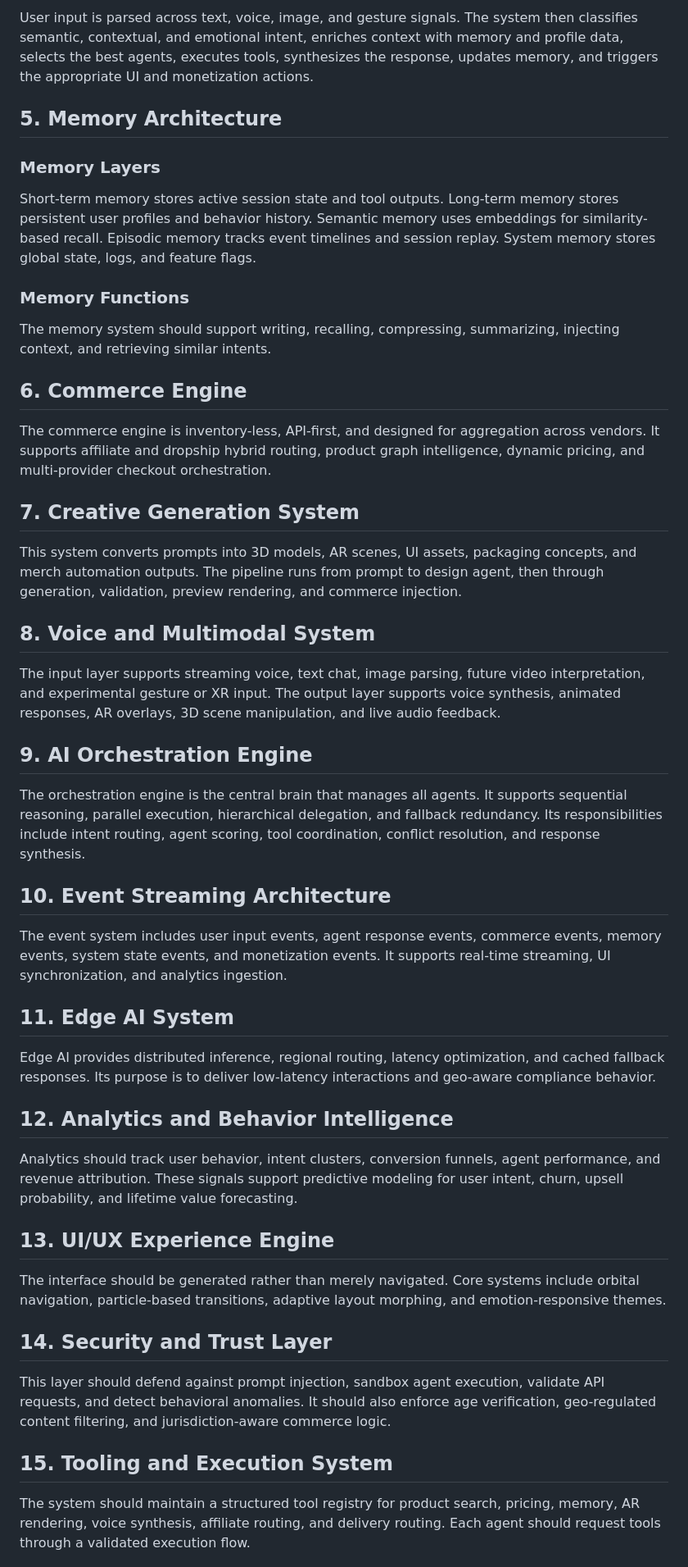
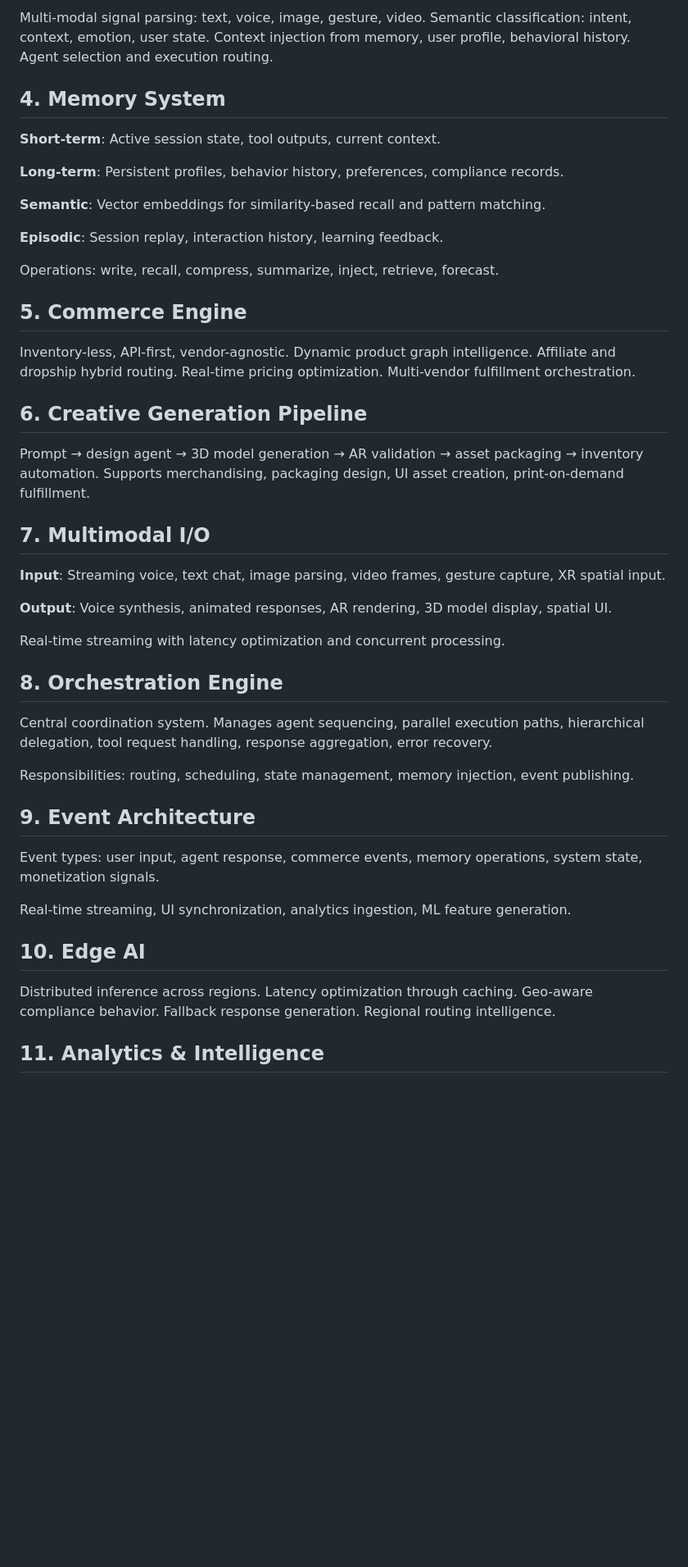
Before and after one commit to ganjagoddessai-code/ganjagoddessai, a Markdown page: blueprint.md, the part around one of its changes. Shown at 82% size. Drawn GitHub-style; blank space fills up the shorter version.

Commit message:
Revolutionary blueprint overhaul - stripped, crystallized, amplified

```diff
--- a/blueprint.md
+++ b/blueprint.md
@@ -49,51 +38,49 @@ Produces educational responses, structured reasoning, legal filtering, research
 
-User input is parsed across text, voice, image, and gesture signals. The system then classifies semantic, contextual, and emotional intent, enriches context with memory and profile data, selects the best agents, executes tools, synthesizes the response, updates memory, and triggers the appropriate UI and monetization actions.
+Multi-modal signal parsing: text, voice, image, gesture, video. Semantic classification: intent, context, emotion, user state. Context injection from memory, user profile, behavioral history. Agent selection and execution routing.
 
-## 5. Memory Architecture
+## 4. Memory System
 
-### Memory Layers
-Short-term memory stores active session state and tool outputs. Long-term memory stores persistent user profiles and behavior history. Semantic memory uses embeddings for similarity-based recall. Episodic memory tracks event timelines and session replay. System memory stores global state, logs, and feature flags.
+**Short-term**: Active session state, tool outputs, current context.
 
-### Memory Functions
-The memory system should support writing, recalling, compressing, summarizing, injecting context, and retrieving similar intents.
+**Long-term**: Persistent profiles, behavior history, preferences, compliance records.
 
-## 6. Commerce Engine
+**Semantic**: Vector embeddings for similarity-based recall and pattern matching.
 
-The commerce engine is inventory-less, API-first, and designed for aggregation across vendors. It supports affiliate and dropship hybrid routing, product graph intelligence, dynamic pricing, and multi-provider checkout orchestration.
+**Episodic**: Session replay, interaction history, learning feedback.
 
-## 7. Creative Generation System
+Operations: write, recall, compress, summarize, inject, retrieve, forecast.
 
-This system converts prompts into 3D models, AR scenes, UI assets, packaging concepts, and merch automation outputs. The pipeline runs from prompt to design agent, then through generation, validation, preview rendering, and commerce injection.
+## 5. Commerce Engine
 
-## 8. Voice and Multimodal System
+Inventory-less, API-first, vendor-agnostic. Dynamic product graph intelligence. Affiliate and dropship hybrid routing. Real-time pricing optimization. Multi-vendor fulfillment orchestration.
 
-The input layer supports streaming voice, text chat, image parsing, future video interpretation, and experimental gesture or XR input. The output layer supports voice synthesis, animated responses, AR overlays, 3D scene manipulation, and live audio feedback.
+## 6. Creative Generation Pipeline
 
-## 9. AI Orchestration Engine
+Prompt → design agent → 3D model generation → AR validation → asset packaging → inventory automation. Supports merchandising, packaging design, UI asset creation, print-on-demand fulfillment.
 
-The orchestration engine is the central brain that manages all agents. It supports sequential reasoning, parallel execution, hierarchical delegation, and fallback redundancy. Its responsibilities include intent routing, agent scoring, tool coordination, conflict resolution, and response synthesis.
+## 7. Multimodal I/O
 
-## 10. Event Streaming Architecture
+**Input**: Streaming voice, text chat, image parsing, video frames, gesture capture, XR spatial input.
 
-The event system includes user input events, agent response events, commerce events, memory events, system state events, and monetization events. It supports real-time streaming, UI synchronization, and analytics ingestion.
+**Output**: Voice synthesis, animated responses, AR rendering, 3D model display, spatial UI.
 
-## 11. Edge AI System
+Real-time streaming with latency optimization and concurrent processing.
 
-Edge AI provides distributed inference, regional routing, latency optimization, and cached fallback responses. Its purpose is to deliver low-latency interactions and geo-aware compliance behavior.
+## 8. Orchestration Engine
 
-## 12. Analytics and Behavior Intelligence
+Central coordination system. Manages agent sequencing, parallel execution paths, hierarchical delegation, tool request handling, response aggregation, error recovery.
 
-Analytics should track user behavior, intent clusters, conversion funnels, agent performance, and revenue attribution. These signals support predictive modeling for user intent, churn, upsell probability, and lifetime value forecasting.
+Responsibilities: routing, scheduling, state management, memory injection, event publishing.
 
-## 13. UI/UX Experience Engine
+## 9. Event Architecture
 
-The interface should be generated rather than merely navigated. Core systems include orbital navigation, particle-based transitions, adaptive layout morphing, and emotion-responsive themes.
+Event types: user input, agent response, commerce events, memory operations, system state, monetization signals.
 
-## 14. Security and Trust Layer
+Real-time streaming, UI synchronization, analytics ingestion, ML feature generation.
 
-This layer should defend against prompt injection, sandbox agent execution, validate API requests, and detect behavioral anomalies. It should also enforce age verification, geo-regulated content filtering, and jurisdiction-aware commerce logic.
+## 10. Edge AI
 
-## 15. Tooling and Execution System
+Distributed inference across regions. Latency optimization through caching. Geo-aware compliance behavior. Fallback response generation. Regional routing intelligence.
 
-The system should maintain a structured tool registry for product search, pricing, memory, AR rendering, voice synthesis, affiliate routing, and delivery routing. Each agent should request tools through a validated execution flow.
+## 11. Analytics & Intelligence
 
```
Also changed, not shown: other parts of blueprint.md (+59 -38 lines).
